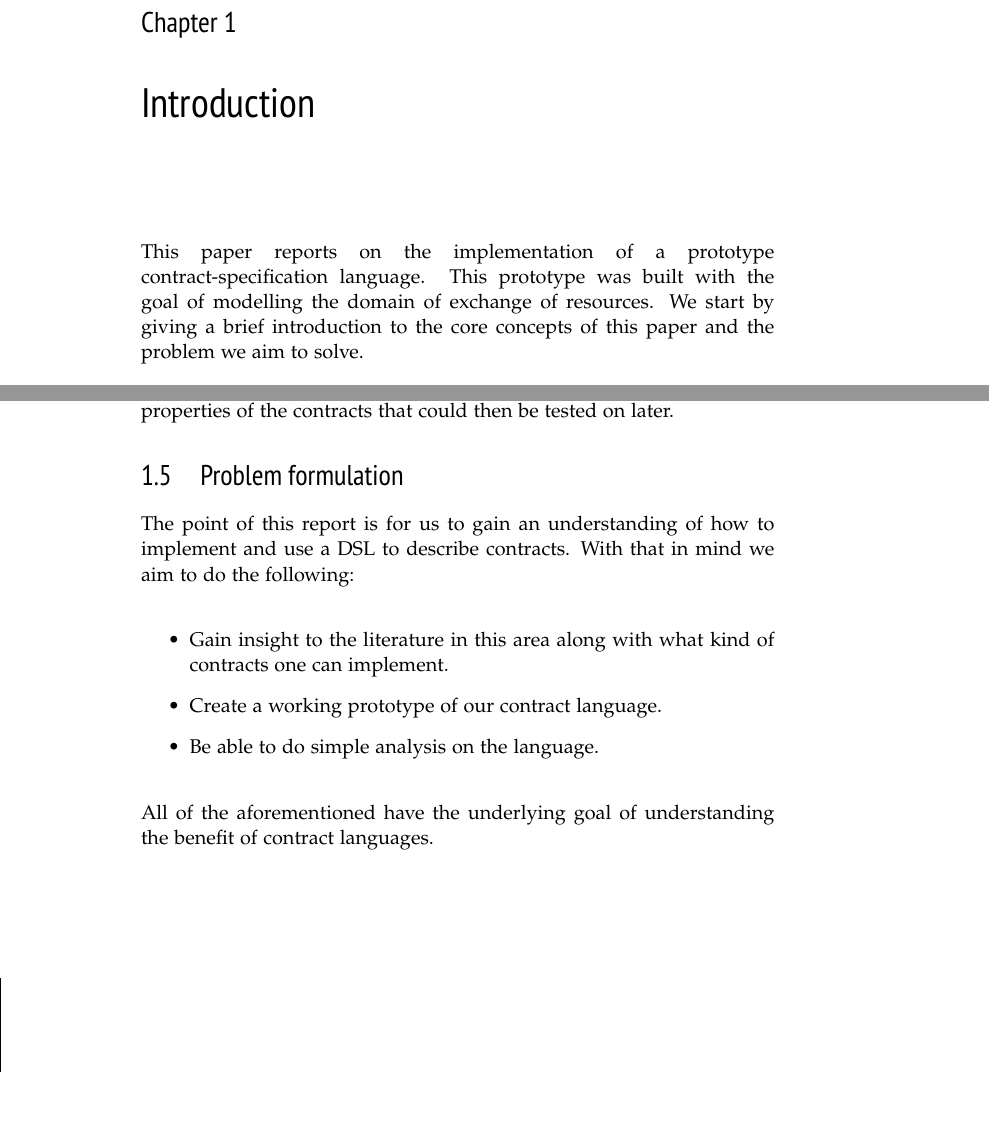
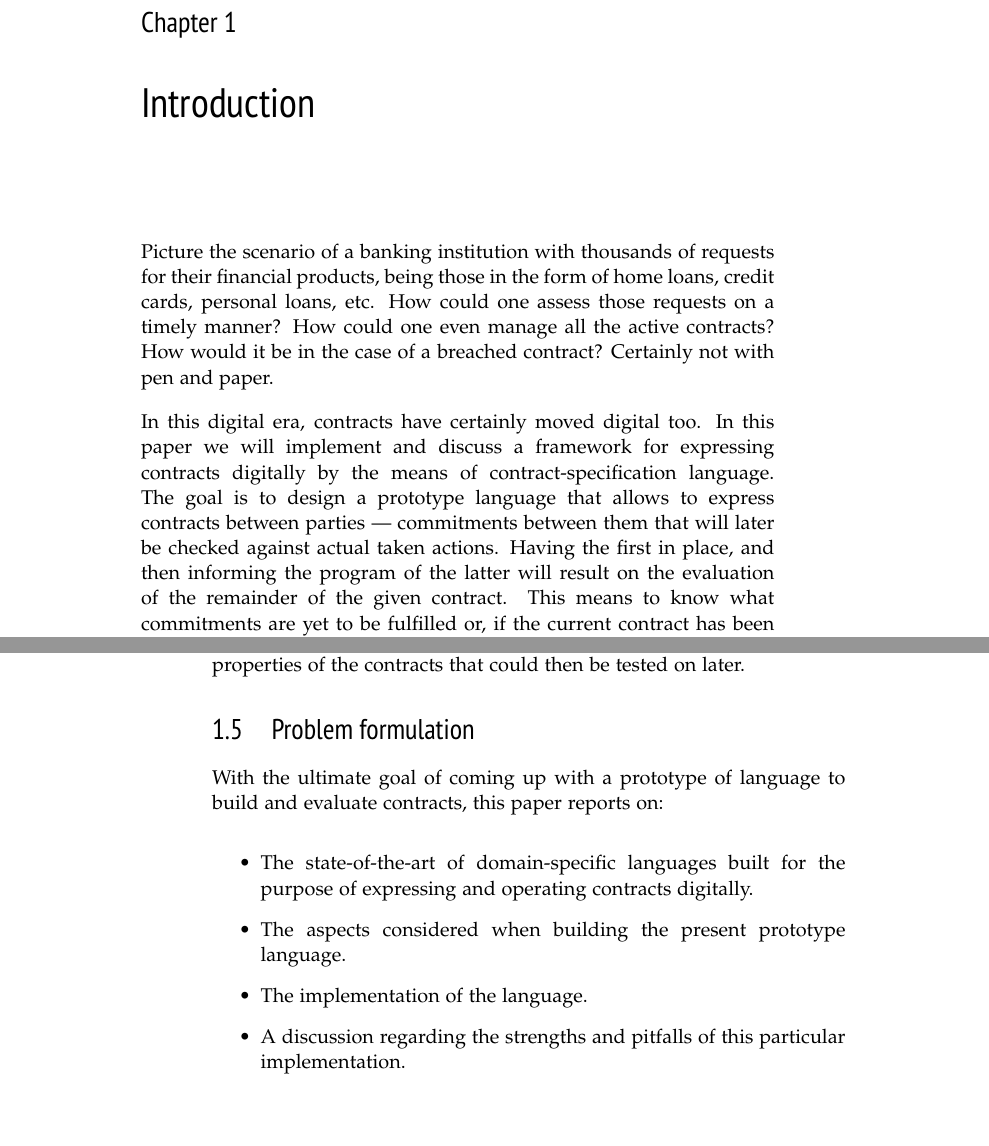
Before and after one commit to hugo-brito/Contract-Languages, a LaTeX thesis (tex/main.tex): two parts of pages 5 and 7 of 26 before the commit and two parts of pages 5 and 8 of 26 after it, joined at a grey line, cut so that both start at the same text, the shorter picture padded with empty space. Compiled offline with pdfLaTeX.

Commit message:
improvements on the introduction

```diff
--- a/tex/main.tex
+++ b/tex/main.tex
@@ -116,4 +116,7 @@
 % \end{itemize}
 %
 % A well written F\# (Scala) example should be fine, not necessary to formally define in logic.
-This paper reports on the implementation of a prototype contract-specification language. This prototype was built with the goal of modelling the domain of exchange of resources. We start by giving a brief introduction to the core concepts of this paper and the problem we aim to solve.
+
+Picture the scenario of a banking institution with thousands of requests for their financial products, being those in the form of home loans, credit cards, personal loans, etc. How could one assess those requests on a timely manner? How could one even manage all the active contracts? How would it be in the case of a breached contract? Certainly not with pen and paper.
+
+In this digital era, contracts have certainly moved digital too. In this paper we will implement and discuss a framework for expressing contracts digitally by the means of contract-specification language. The goal is to design a prototype language that allows to express contracts between parties --- commitments between them that will later be checked against actual taken actions. Having the first in place, and then informing the program of the latter will result on the evaluation of the remainder of the given contract. This means to know what commitments are yet to be fulfilled or, if the current contract has been breached, or if it has finished successfully (all parties have delivered what they promised).
@@ -119,0 +128 @@ This paper reports on the implementation of a prototype contract-specification l
+\end{itemize}
@@ -135,4 +144,3 @@ When referring to contracts we follow the definition of Hvitved:
-\end{displayquote}
 
 \section{What is a Contract Language?}
 A contract-specification language is a DSL tailored for contracts. Its purpose is to express contracts that can be treated like data, hence it can be executed several times. By having this construct, one can effectively manage all aspects of the given contract. One example is when modelling a contract, one can assume that it is composed of a limited set of commitment between parties. If it is known that one party has fulfilled one of the commitments, very easily the remainder can be evaluated, e.g. the set of remaining commitments that are yet to be fulfilled is returned. Moreover, these contracts are subjected to monitoring and various user-defined analyses \cite{andersen2006compositional}.
@@ -158,15 +163,13 @@ Property-Based Testing (PBT) takes testing to another level by assessing if a pr
 In this project we are not going to explore PBT on contracts in detail, as this is the focus of our thesis. We will, however, try to formulate some properties of the contracts that could then be tested on later.
 
 \section{Problem formulation} % This does not quite reflect what is written in Project Base. I know that the reason you are doing this project is to learn stuff. However, the reader does not care why you did this; they only care about what you did. Focus on the product; that's what the report should document.
-The point of this report is for us to gain an understanding of how to implement and use a DSL to describe contracts. With that in mind we aim to do the following:
-
+With the ultimate goal of coming up with a prototype of language to build and evaluate contracts, this paper reports on:
 \begin{itemize}
-    \item Gain insight to the literature in this area along with what kind of contracts one can implement.
-    \item Create a working prototype of our contract language.
-    \item Be able to do simple analysis on the language.
+    \item The state-of-the-art of domain-specific languages built for the purpose of expressing and operating contracts digitally.
+    \item The aspects considered when building the present prototype language.
+    \item The implementation of the language.
+    \item A discussion regarding the strengths and pitfalls of this particular implementation.
 \end{itemize}
-
-All of the aforementioned have the underlying goal of understanding the benefit of contract languages.
 
 \chapter{Methodology}
 % Does it answer the question: Explain what's out there, in terms of Research
```
Also changed, not shown: tex/main.tex (28 more changed lines).
